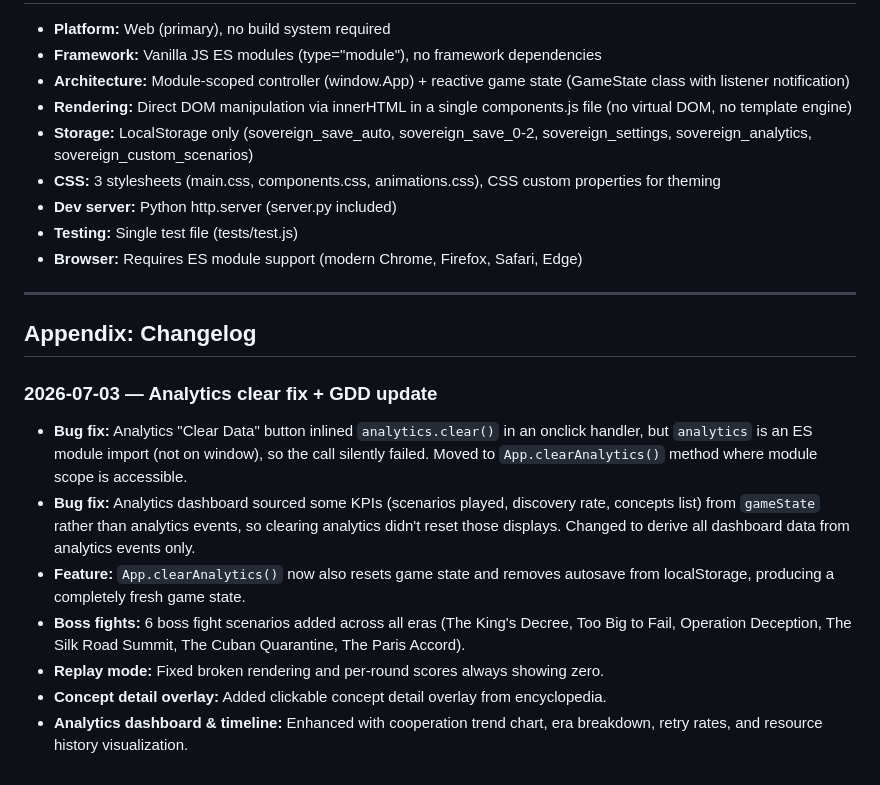
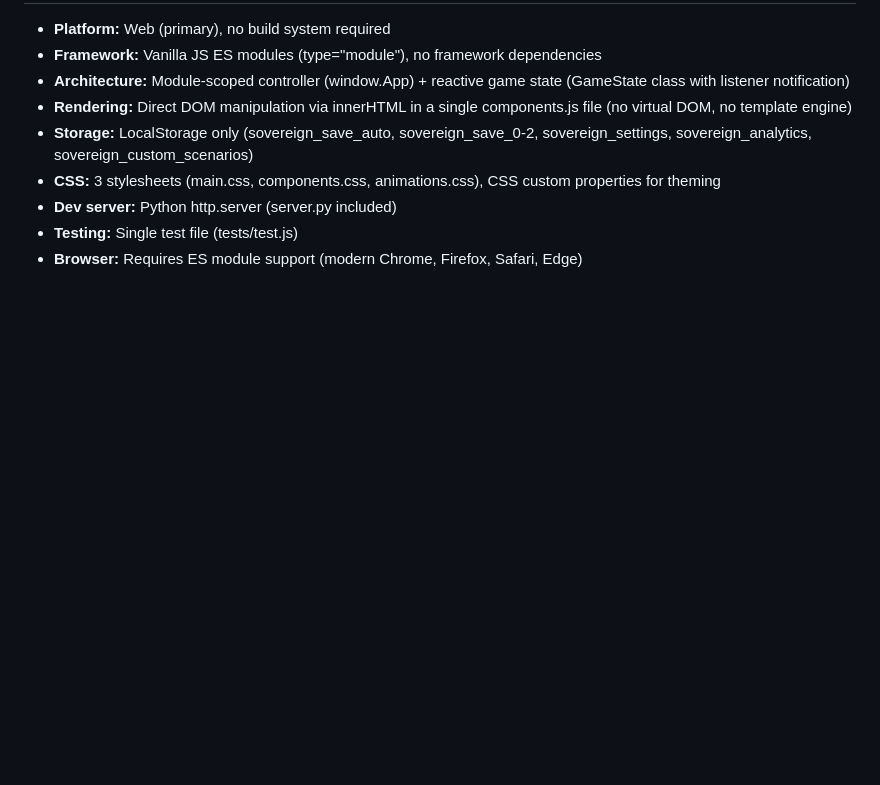
Before and after one commit to SudhamshuSuri/game-theory-lab, a Markdown page: GDD.md, the part around the change. Drawn GitHub-style; blank space fills up the shorter version.

Commit message:
Remove appendix/changelog from GDD

```diff
--- a/GDD.md
+++ b/GDD.md
@@ -767,17 +767,3 @@ All metrics below are tracked via `AnalyticsTracker` and persisted to localStora
 - **Dev server:** Python http.server (server.py included)
 - **Testing:** Single test file (tests/test.js)
 - **Browser:** Requires ES module support (modern Chrome, Firefox, Safari, Edge)
-
----
-
-## Appendix: Changelog
-
-### 2026-07-03 — Analytics clear fix + GDD update
-
-- **Bug fix:** Analytics "Clear Data" button inlined `analytics.clear()` in an onclick handler, but `analytics` is an ES module import (not on window), so the call silently failed. Moved to `App.clearAnalytics()` method where module scope is accessible.
-- **Bug fix:** Analytics dashboard sourced some KPIs (scenarios played, discovery rate, concepts list) from `gameState` rather than analytics events, so clearing analytics didn't reset those displays. Changed to derive all dashboard data from analytics events only.
-- **Feature:** `App.clearAnalytics()` now also resets game state and removes autosave from localStorage, producing a completely fresh game state.
-- **Boss fights:** 6 boss fight scenarios added across all eras (The King's Decree, Too Big to Fail, Operation Deception, The Silk Road Summit, The Cuban Quarantine, The Paris Accord).
-- **Replay mode:** Fixed broken rendering and per-round scores always showing zero.
-- **Concept detail overlay:** Added clickable concept detail overlay from encyclopedia.
-- **Analytics dashboard & timeline:** Enhanced with cooperation trend chart, era breakdown, retry rates, and resource history visualization.
```
